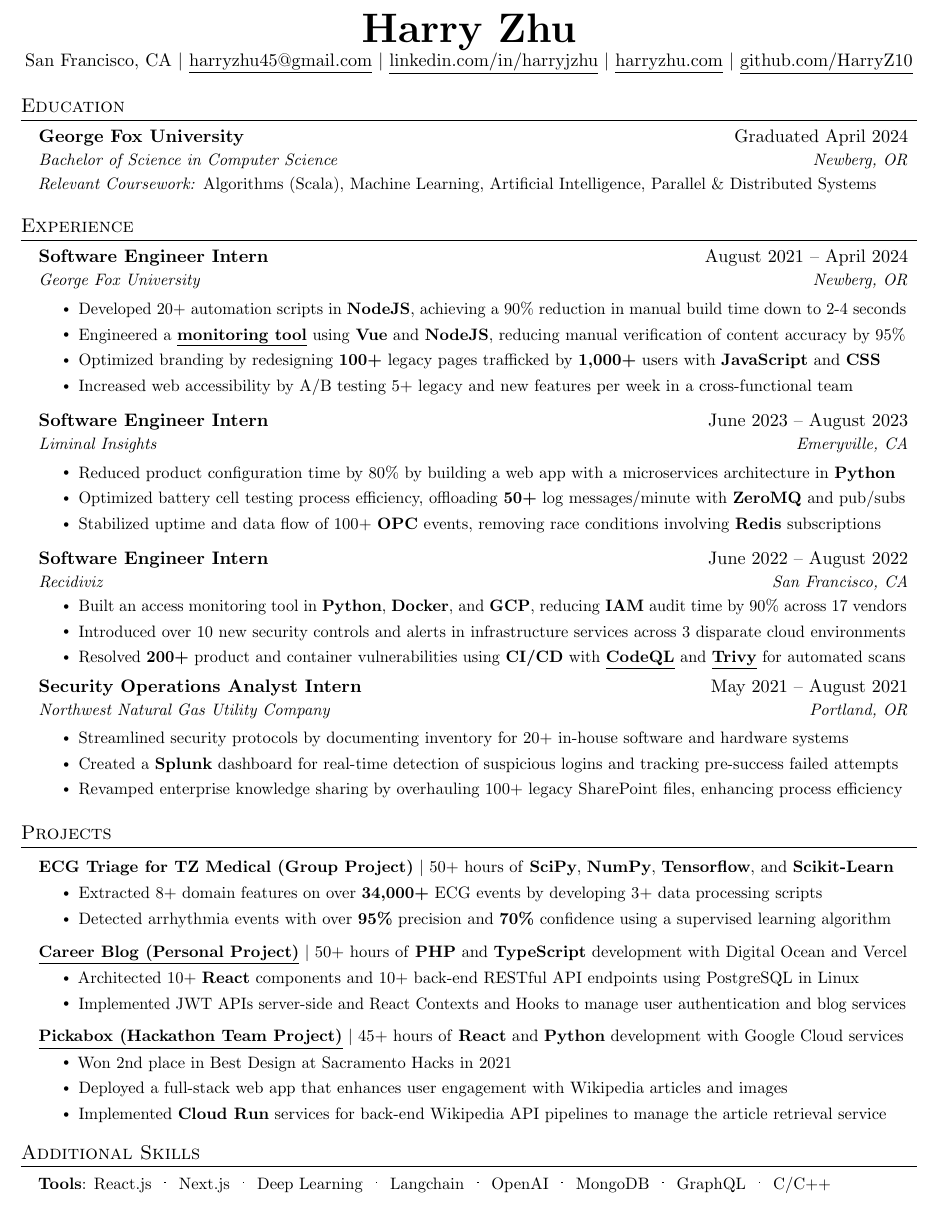
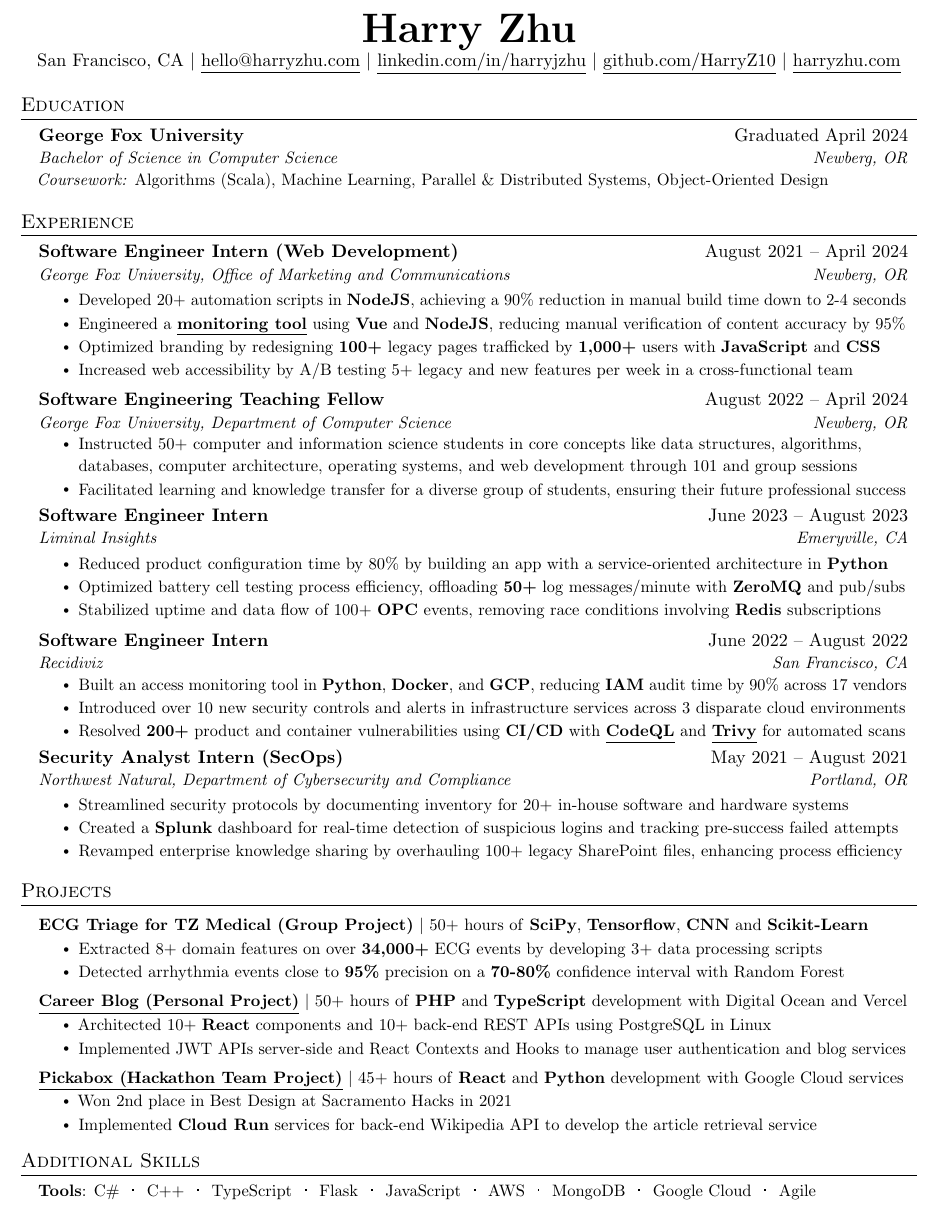
Before and after one commit to HarryZ10/resume, a LaTeX document (main.tex, which reads layout/sections/education.tex, layout/sections/experience.tex, layout/sections/header.tex): part of the page, cut so that both start at the same text. Compiled offline with pdfLaTeX.

Commit message:
feat: update resume

```diff
--- a/layout/sections/education.tex
+++ b/layout/sections/education.tex
@@ -3,5 +3,5 @@
     \resumeSubheading
         {George Fox University}{Graduated April 2024}
         {Bachelor of Science in Computer Science}{Newberg, OR}
-        {\item{\small{\textit{Relevant Coursework:} Algorithms (Scala), Machine Learning, Artificial Intelligence, Parallel \& Distributed Systems}}}
+        {\item{\small{\textit{Coursework:} Algorithms (Scala), Machine Learning, Parallel \& Distributed Systems, Object-Oriented Design}}}
   \resumeSubHeadingListEnd
--- a/layout/sections/experience.tex
+++ b/layout/sections/experience.tex
@@ -2,8 +2,8 @@
   \resumeSubHeadingListStart
 
     \resumeSubheading
-      {Software Engineer Intern}{August 2021 -- April 2024}
-      {George Fox University}{Newberg, OR}
+      {Software Engineer Intern (Web Development)}{August 2021 -- April 2024}
+      {George Fox University, Office of Marketing and Communications}{Newberg, OR}
 
       \resumeItemListStart
         \resumeItem{Developed 20+ automation scripts in \textbf{NodeJS}, achieving a 90\% reduction in manual build time down to 2-4 seconds}
@@ -13,11 +13,19 @@
       \resumeItemListEnd
 
     \resumeSubheading
+      {Software Engineering Teaching Fellow}{August 2022 -- April 2024}
+      {George Fox University, Department of Computer Science}{Newberg, OR}
+      \resumeItemListStart
+        \resumeItem{Instructed 50+ computer and information science students in core concepts like data structures, algorithms, databases, computer architecture, operating systems, and web development through 101 and group sessions}
+        \resumeItem{Facilitated learning and knowledge transfer for a diverse group of students, ensuring their future professional success}
+      \resumeItemListEnd
+
+    \resumeSubheading
       {Software Engineer Intern}{June 2023 -- August 2023}
       {Liminal Insights}{Emeryville, CA}
 
       \resumeItemListStart
-        \resumeItem{Reduced product configuration time by 80\% by building a web app with a microservices architecture in \textbf{Python}}
+        \resumeItem{Reduced product configuration time by 80\% by building an app with a service-oriented architecture in \textbf{Python}}
         \resumeItem{Optimized battery cell testing process efficiency, offloading \textbf{50+} log messages/minute with \textbf{ZeroMQ} and pub/subs}
         \resumeItem{Stabilized uptime and data flow of 100+ \textbf{OPC} events, removing race conditions involving \textbf{Redis} subscriptions}
     \resumeItemListEnd
@@ -33,8 +41,8 @@
       \resumeItemListEnd
 
     \resumeSubheading
-      {Security Operations Analyst Intern}{May 2021 -- August 2021}
-      {Northwest Natural Gas Utility Company}{Portland, OR}
+      {Security Analyst Intern (SecOps)}{May 2021 -- August 2021}
+      {Northwest Natural, Department of Cybersecurity and Compliance}{Portland, OR}
 
       \resumeItemListStart
         \resumeItem{Streamlined security protocols by documenting inventory for 20+ in-house software and hardware systems}
--- a/layout/sections/header.tex
+++ b/layout/sections/header.tex
@@ -7,8 +7,11 @@
 \begin{center}
     \textbf{\Huge\scshape Harry Zhu} \\ \vspace{1pt}
     San Francisco, CA
-    $|$ \href{mailto:harryzhu45@gmail.com}{\underline{harryzhu45@gmail.com}}
+    % $|$ +1 (510) 813-1219
+    $|$ \href{mailto:hello@harryzhu.com}{\underline{hello@harryzhu.com}}
+    % $|$ \href{mailto:harryzhu45@gmail.com}{\underline{harryzhu45@gmail.com}}
     $|$ \href{https://linkedin.com/in/harryjzhu}{\underline{linkedin.com/in/harryjzhu}}
+    $|$ \href{https://github.com/HarryZ10}{\underline{github.com/HarryZ10}}
     $|$ \href{https://harryzhu.com}{\underline{harryzhu.com}}
-    $|$ \href{https://github.com/HarryZ10}{\underline{github.com/HarryZ10}}
+    % $|$ \href{https://github.com/HarryZ10}{\underline{github.com/HarryZ10}}
 \end{center}
--- a/layout/sections/projects.tex
+++ b/layout/sections/projects.tex
@@ -1,18 +1,18 @@
 \section{Projects}
     \resumeSubHeadingListStart
         \resumeProjectHeading
-            {\textbf{ECG Triage for TZ Medical (Group Project)} $|$ \small{50+ hours of \textbf{SciPy}, \textbf{NumPy}, \textbf{Tensorflow}, and \textbf{Scikit-Learn}}}
+            {\textbf{ECG Triage for TZ Medical (Group Project)} $|$ \small{50+ hours of \textbf{SciPy}, \textbf{Tensorflow}, \textbf{CNN} and \textbf{Scikit-Learn}}}
 
             \resumeItemListStart
                 \resumeItem{Extracted 8+ domain features on over \textbf{34,000+} ECG events by developing 3+ data processing scripts}
-                \resumeItem{Detected arrhythmia events with over \textbf{95\%} precision and \textbf{70\%} confidence using a supervised learning algorithm}
+                \resumeItem{Detected arrhythmia events close to \textbf{95\%} precision on a \textbf{70-80\%} confidence interval with Random Forest}
             \resumeItemListEnd
 
         \resumeProjectHeading
             {\underline{\href{https://blog.harryzhu.com}{\textbf{Career Blog (Personal Project)}}} $|$ \small{50+ hours of \textbf{PHP} and \textbf{TypeScript} development with Digital Ocean and Vercel}}
 
             \resumeItemListStart
-                \resumeItem{Architected 10+ \textbf{React} components and 10+ back-end RESTful API endpoints using PostgreSQL in Linux}
+                \resumeItem{Architected 10+ \textbf{React} components and 10+ back-end REST APIs using PostgreSQL in Linux}
                 \resumeItem{Implemented JWT APIs server-side and React Contexts and Hooks to manage user authentication and blog services}
             \resumeItemListEnd
 
@@ -22,7 +22,15 @@
 
             \resumeItemListStart
                 \resumeItem{Won 2nd place in Best Design at Sacramento Hacks in 2021}
-                \resumeItem{Deployed a full-stack web app that enhances user engagement with Wikipedia articles and images}
-                \resumeItem{Implemented \textbf{Cloud Run} services for back-end Wikipedia API pipelines to manage the article retrieval service}
+                \resumeItem{Implemented \textbf{Cloud Run} services for back-end Wikipedia API to develop the article retrieval service}
             \resumeItemListEnd
+
+        % \resumeProjectHeading
+        % {\underline{\href{https://github.com/HarryZ10/mySpectr}{\textbf{SpectreCare iOS App}}}
+        %     $|$ \small{Developed with \textbf{Swift}, \textbf{XCode}, and \textbf{UIKit}}}
+
+        %     \resumeItemListStart
+        %         \resumeItem{Implemented secure user authentication and profile management using \textbf{Swift} and \textbf{URLSession}, integrating \textbf{Google OAuth} and \textbf{Firebase} for streamlined login experiences}
+        %         \resumeItem{Developed location-based features with \textbf{CoreLocation} and \textbf{MapKit}, enhancing user engagement through real-time updates and interactive maps}
+        %     \resumeItemListEnd
     \resumeSubHeadingListEnd
--- a/layout/sections/skills.tex
+++ b/layout/sections/skills.tex
@@ -4,18 +4,42 @@
 \section{Additional Skills}
 \begin{itemize}[leftmargin=0.15in, label={}]
 \small{\item{\textbf{Tools}:
-    React.js\hspace{0.1em}\resumeDot\hspace{0.1em}
-    Next.js\hspace{0.1em}\resumeDot\hspace{0.1em}
-    Deep Learning\hspace{0.1em}\resumeDot\hspace{0.1em}
-    Langchain\hspace{0.1em}\resumeDot\hspace{0.1em}
-    OpenAI\hspace{0.1em}\resumeDot\hspace{0.1em}
+    C\#\hspace{0.1em}\resumeDot\hspace{0.1em}
+    % .NET\hspace{0.1em}\resumeDot\hspace{0.1em}
+    C++\hspace{0.1em}\resumeDot\hspace{0.1em}
+    TypeScript\hspace{0.1em}\resumeDot\hspace{0.1em}
+    % Mocha\hspace{0.1em}\resumeDot\hspace{0.1em}
+    % Microsoft Excel\hspace{0.1em}\resumeDot\hspace{0.1em}
+    % Active Directory\hspace{0.1em}\resumeDot\hspace{0.1em}
+    % Powershell\hspace{0.1em}\resumeDot\hspace{0.1em}
+    % % Microsoft SQL Server\hspace{0.1em}\resumeDot\hspace{0.1em}
+    % Visual Studios\hspace{0.1em}\resumeDot\hspace{0.1em}
+    % Bootstrap\hspace{0.1em}\resumeDot\hspace{0.1em}
+    % HTML\hspace{0.1em}\resumeDot\hspace{0.1em}
+    % XML\hspace{0.1em}\resumeDot\hspace{0.1em}
+    Flask\hspace{0.1em}\resumeDot\hspace{0.1em}
+    JavaScript\hspace{0.1em}\resumeDot\hspace{0.1em}
+    % HTML/XML\hspace{0.1em}\resumeDot\hspace{0.1em}
+    AWS\hspace{0.1em}\resumeDot\hspace{0.1em}
+    % Azure\hspace{0.1em}\resumeDot\hspace{0.1em}
     MongoDB\hspace{0.1em}\resumeDot\hspace{0.1em}
+    % Spring Boot\hspace{0.1em}\resumeDot\hspace{0.1em}
+    Google Cloud\hspace{0.1em}\resumeDot\hspace{0.1em}
     % Git\hspace{0.1em}\resumeDot\hspace{0.1em}
-    GraphQL\hspace{0.1em}\resumeDot\hspace{0.1em}
-    C/C++
+    Agile
+    % Scikit-Learn\hspace{0.1em}\resumeDot\hspace{0.1em}
+    % SDLC\hspace{0.1em}\resumeDot\hspace{0.1em}
+    % Confluence\hspace{0.1em}\resumeDot\hspace{0.1em}
+    % Integration Testing\hspace{0.1em}\resumeDot\hspace{0.1em}
+    % E2E Testing\hspace{0.1em}\resumeDot\hspace{0.1em}
+    % Integration Testing\hspace{0.1em}\resumeDot\hspace{0.1em}
+    % Active Directory
+    % Scrum\hspace{0.1em}\resumeDot\hspace{0.1em}
+    % Selenium\hspace{0.1em}\resumeDot\hspace{0.1em}
+    % NoSQL
     }}
 
-% Tailwind\hspace{0.1em}\resumeDot\hspace{0.1em}
+%
 % Cypress\hspace{0.1em}\resumeDot\hspace{0.1em}
 % Playwright\hspace{0.1em}\resumeDot\hspace{0.1em}
 % Selenium\hspace{0.1em}\resumeDot\hspace{0.1em}
```
Also changed, not shown: Zhu_Harry_Resume.pdf, Zhu_Harry_Resume.png (deleted), layout/sections/skills.tex (1 more changed lines), 3 other files.
